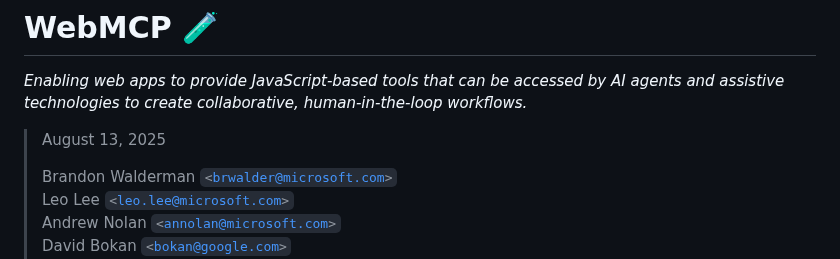
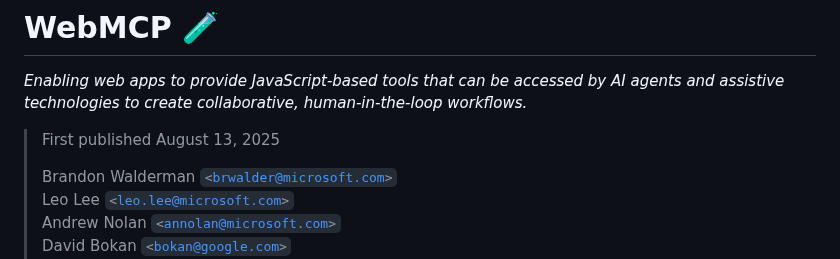
Before and after one commit to webmachinelearning/webmcp, a Markdown page: README.md, the part around the change. GitHub-like rendering.

```diff
--- a/README.md
+++ b/README.md
@@ -2,7 +2,7 @@
 
 _Enabling web apps to provide JavaScript-based tools that can be accessed by AI agents and assistive technologies to create collaborative, human-in-the-loop workflows._
 
-> August 13, 2025
+> First published August 13, 2025
 >
 > Brandon Walderman <code>&lt;brwalder@microsoft.com&gt;</code><br>
 > Leo Lee <code>&lt;leo.lee@microsoft.com&gt;</code><br>
```
Also changed, not shown: docs/explainer.md (added, +3 -0 lines).
